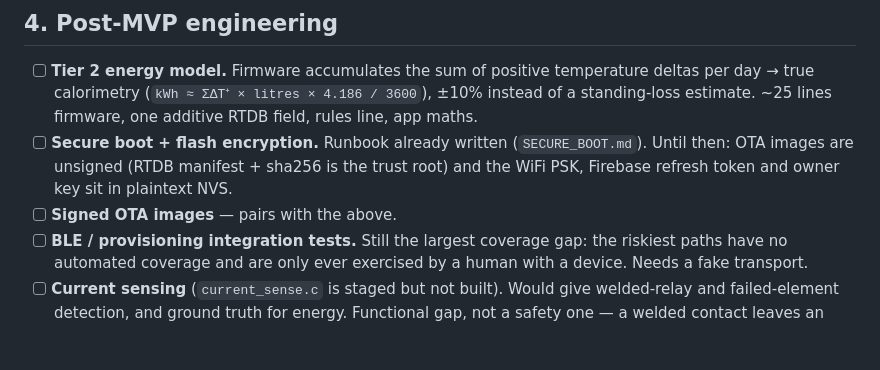
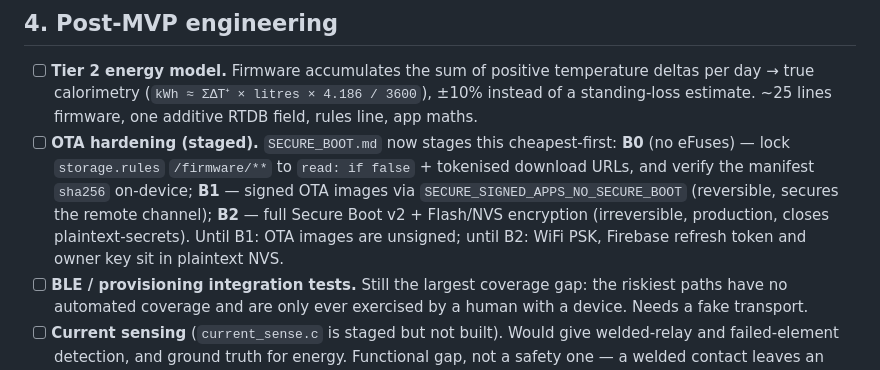
Before and after one commit to Belesprit26/gs_rework, a Markdown page: documentation/OUTSTANDING.md, the part around the change. Drawn GitHub-style; blank space fills up the shorter version.

```diff
--- a/documentation/OUTSTANDING.md
+++ b/documentation/OUTSTANDING.md
@@ -96,11 +96,15 @@ both platforms build.
       (`kWh ≈ ΣΔT⁺ × litres × 4.186 / 3600`), ±10% instead of a
       standing-loss estimate. ~25 lines firmware, one additive RTDB
       field, rules line, app maths.
-- [ ] **Secure boot + flash encryption.** Runbook already written
-      (`SECURE_BOOT.md`). Until then: OTA images are unsigned (RTDB
-      manifest + sha256 is the trust root) and the WiFi PSK, Firebase
+- [ ] **OTA hardening (staged).** `SECURE_BOOT.md` now stages this
+      cheapest-first: **B0** (no eFuses) — lock `storage.rules`
+      `/firmware/**` to `read: if false` + tokenised download URLs, and
+      verify the manifest `sha256` on-device; **B1** — signed OTA images
+      via `SECURE_SIGNED_APPS_NO_SECURE_BOOT` (reversible, secures the
+      remote channel); **B2** — full Secure Boot v2 + Flash/NVS
+      encryption (irreversible, production, closes plaintext-secrets).
+      Until B1: OTA images are unsigned; until B2: WiFi PSK, Firebase
       refresh token and owner key sit in plaintext NVS.
-- [ ] **Signed OTA images** — pairs with the above.
 - [ ] **BLE / provisioning integration tests.** Still the largest
       coverage gap: the riskiest paths have no automated coverage and
       are only ever exercised by a human with a device. Needs a fake
```
Also changed, not shown: documentation/HARDWARE_ROADMAP.md (+3 -2 lines), documentation/LEAK_ALERT_SPEC.md (added, +94 -0 lines).
